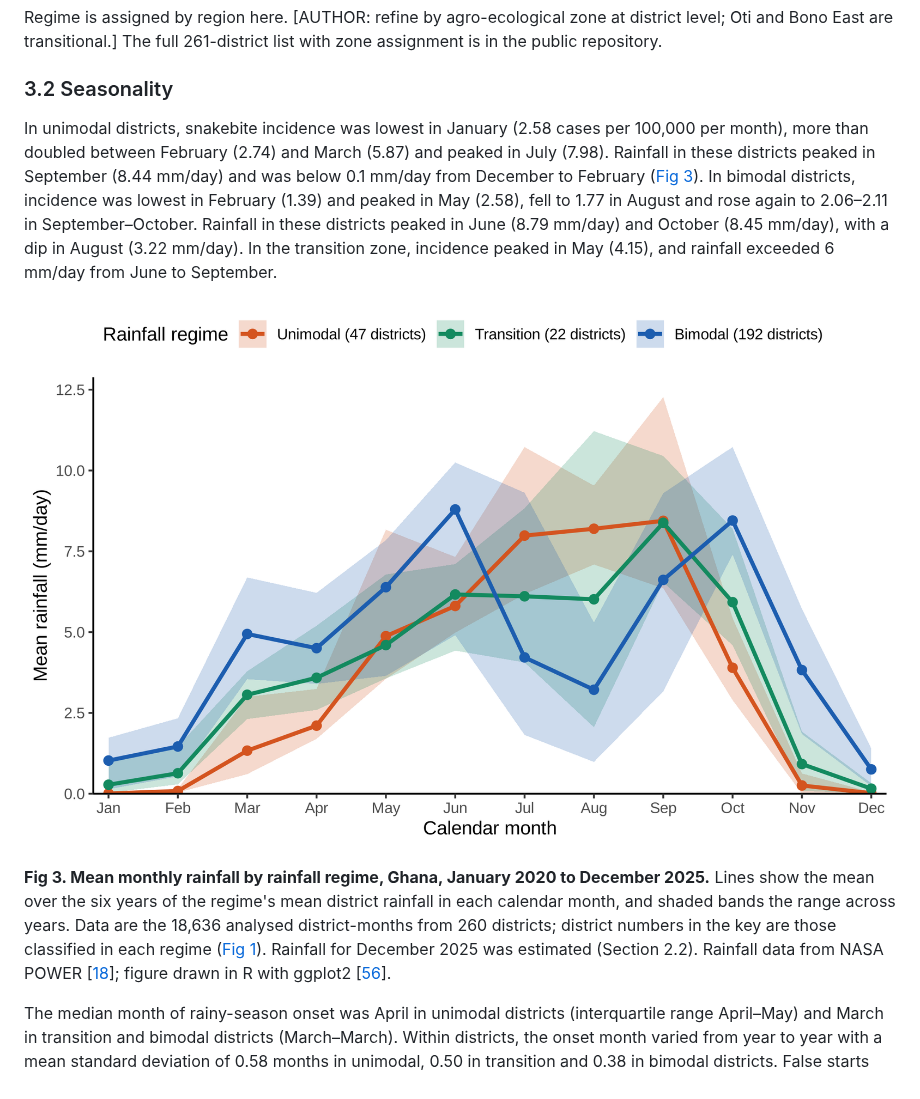
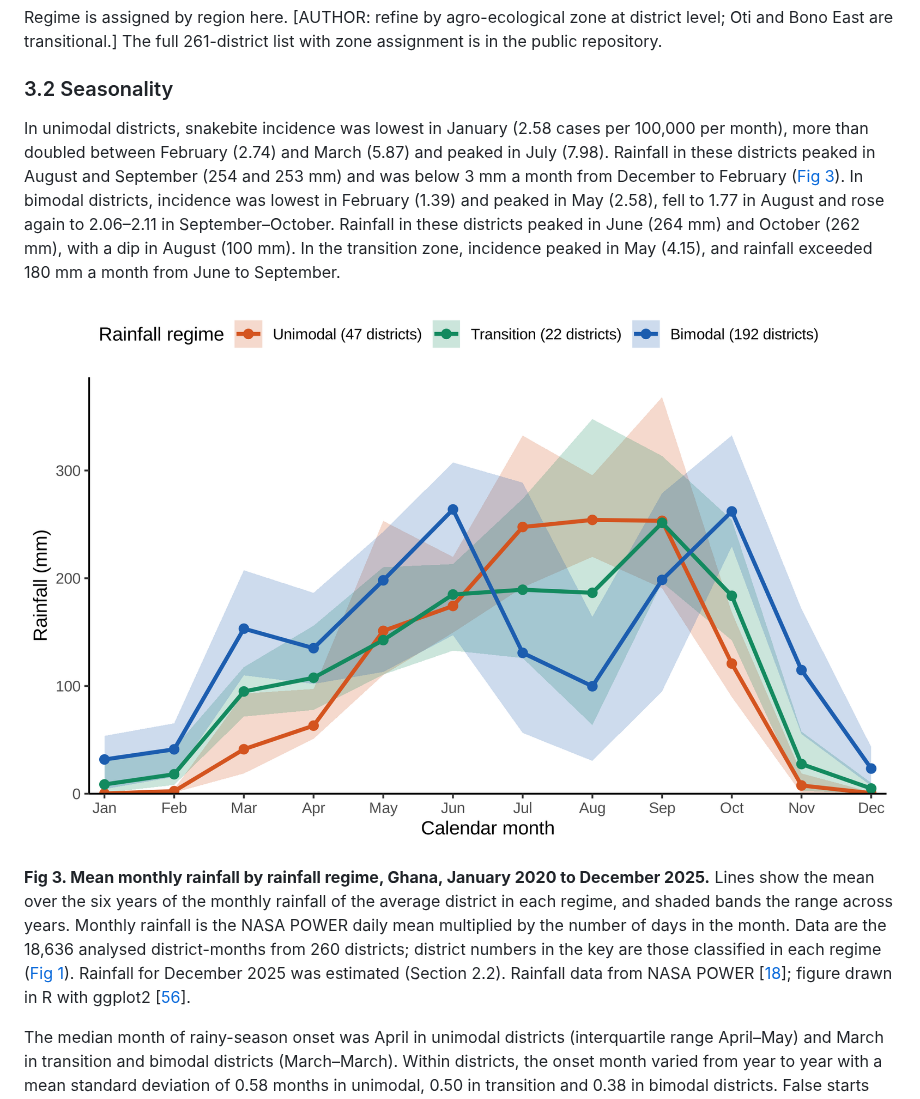
Before and after one commit to pascalantwi/Snakebite-work, a Markdown page: MANUSCRIPT_DRAFT.md, the part around one of its changes. Rendered like a GitHub page; pictures changed too: figures/Fig3.png.

```diff
--- a/MANUSCRIPT_DRAFT.md
+++ b/MANUSCRIPT_DRAFT.md
@@ -402,13 +402,13 @@ Regime is assigned by region here. [AUTHOR: refine by agro-ecological zone at di
 
 ### 3.2 Seasonality
 
-In unimodal districts, snakebite incidence was lowest in January (2.58 cases per 100,000 per month), more than doubled between February (2.74) and March (5.87) and peaked in July (7.98). Rainfall in these districts peaked in September (8.44 mm/day) and was below 0.1 mm/day from December to February ([Fig 3](#fig3)). In bimodal districts, incidence was lowest in February (1.39) and peaked in May (2.58), fell to 1.77 in August and rose again to 2.06–2.11 in September–October. Rainfall in these districts peaked in June (8.79 mm/day) and October (8.45 mm/day), with a dip in August (3.22 mm/day). In the transition zone, incidence peaked in May (4.15), and rainfall exceeded 6 mm/day from June to September.
+In unimodal districts, snakebite incidence was lowest in January (2.58 cases per 100,000 per month), more than doubled between February (2.74) and March (5.87) and peaked in July (7.98). Rainfall in these districts peaked in August and September (254 and 253 mm) and was below 3 mm a month from December to February ([Fig 3](#fig3)). In bimodal districts, incidence was lowest in February (1.39) and peaked in May (2.58), fell to 1.77 in August and rose again to 2.06–2.11 in September–October. Rainfall in these districts peaked in June (264 mm) and October (262 mm), with a dip in August (100 mm). In the transition zone, incidence peaked in May (4.15), and rainfall exceeded 180 mm a month from June to September.
 
 <a name="fig3"></a>
 
 ![Fig 3. Mean monthly rainfall by rainfall regime.](figures/Fig3.png)
 
-**Fig 3. Mean monthly rainfall by rainfall regime, Ghana, January 2020 to December 2025.** Lines show the mean over the six years of the regime's mean district rainfall in each calendar month, and shaded bands the range across years. Data are the 18,636 analysed district-months from 260 districts; district numbers in the key are those classified in each regime ([Fig 1](#fig1)). Rainfall for December 2025 was estimated (Section 2.2). Rainfall data from NASA POWER [[18](https://power.larc.nasa.gov/docs/methodology/meteorology/)]; figure drawn in R with ggplot2 [[56](https://ggplot2.tidyverse.org)].
+**Fig 3. Mean monthly rainfall by rainfall regime, Ghana, January 2020 to December 2025.** Lines show the mean over the six years of the monthly rainfall of the average district in each regime, and shaded bands the range across years. Monthly rainfall is the NASA POWER daily mean multiplied by the number of days in the month. Data are the 18,636 analysed district-months from 260 districts; district numbers in the key are those classified in each regime ([Fig 1](#fig1)). Rainfall for December 2025 was estimated (Section 2.2). Rainfall data from NASA POWER [[18](https://power.larc.nasa.gov/docs/methodology/meteorology/)]; figure drawn in R with ggplot2 [[56](https://ggplot2.tidyverse.org)].
 
 The median month of rainy-season onset was April in unimodal districts (interquartile range April–May) and March in transition and bimodal districts (March–March). Within districts, the onset month varied from year to year with a mean standard deviation of 0.58 months in unimodal, 0.50 in transition and 0.38 in bimodal districts. False starts occurred in 4 of 281 unimodal district-years (1.4%) and in none elsewhere. Three months before onset, incidence relative to the district mean was 0.49 in unimodal, 0.77 in transition and 0.93 in bimodal districts. Two months after onset it reached 1.58 (95% CI 1.33–1.84), 1.47 (0.91–2.03) and 1.25 (1.16–1.34), respectively, and four months after onset it was 1.07, 1.00 and 1.07 ([Fig 4](#fig4)).
 
```
Also changed, not shown: other parts of MANUSCRIPT_DRAFT.md (+2 -2 lines), figures/Fig2.png, 4 other files.
